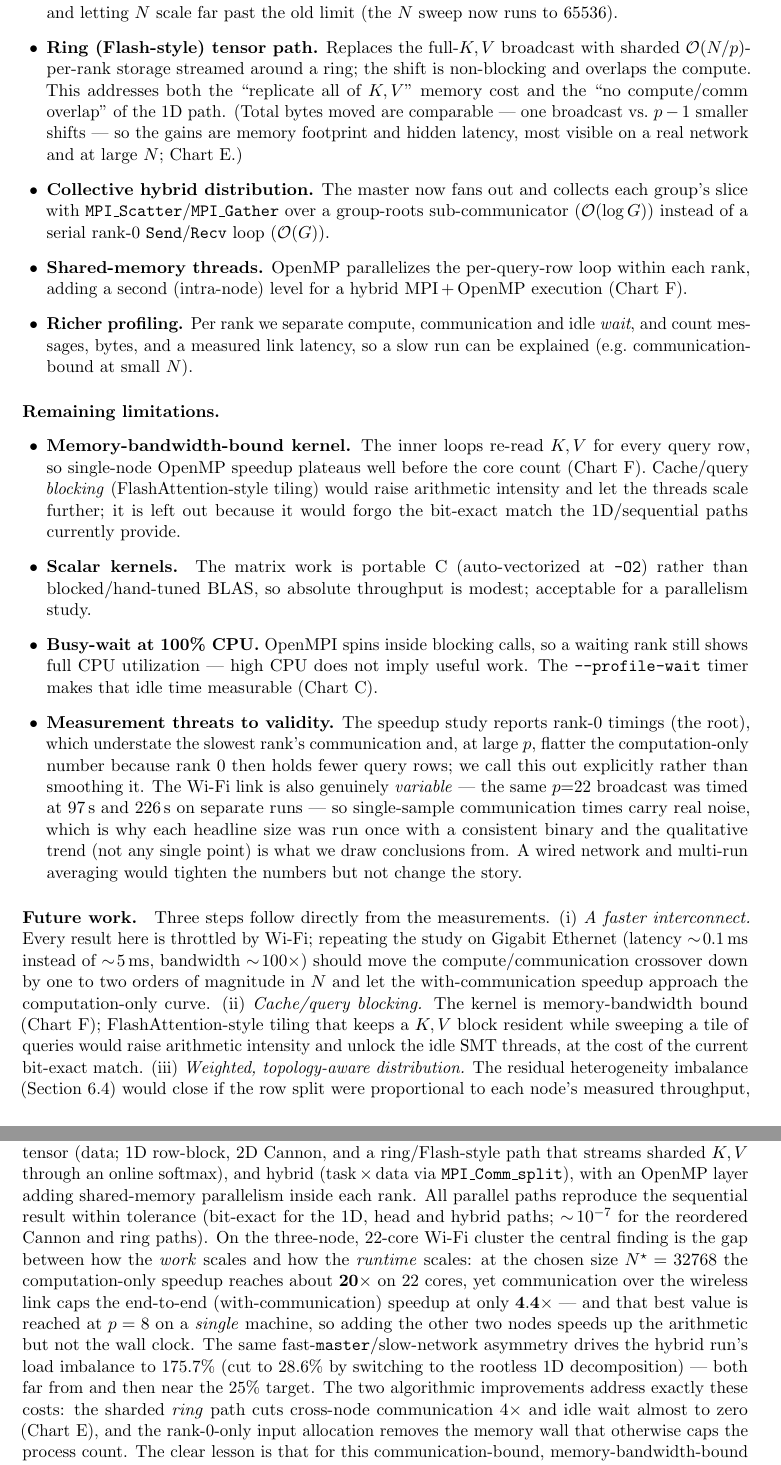
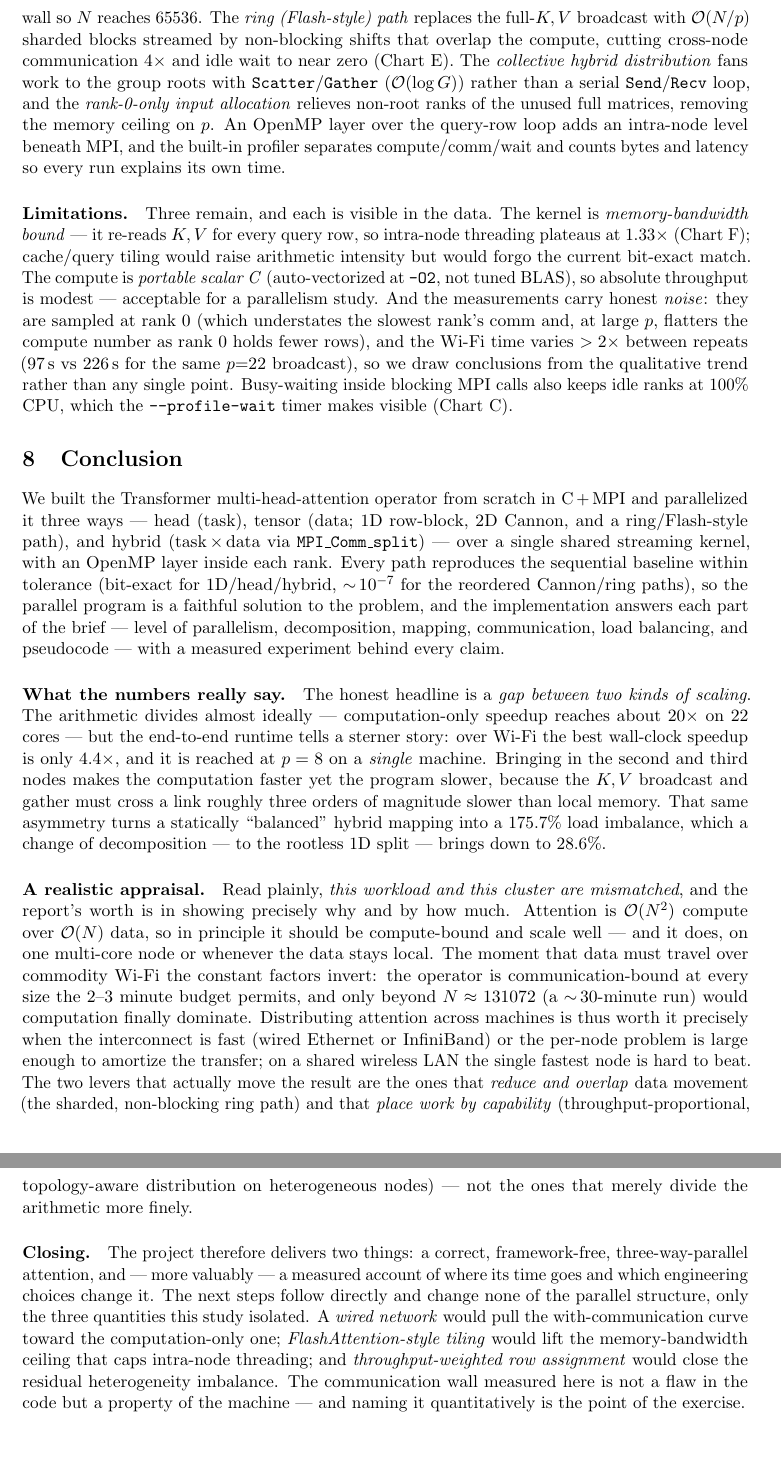
Before and after one commit to nhthai23-05/mpi-distributed-attention, a LaTeX paper (REPORT.tex): two parts of pages 16 and 17 of 19 before the commit and two parts of pages 18 and 19 of 20 after it, joined at a grey line, cut at the place of the change. Compiled offline with pdfLaTeX.

Commit message:
Finalize report: cover page (four authors), tighter discussion, deeper conclusion
- Add a dedicated cover page (university / course / title) listing the four
  group members (Nguyen Hoang Thai, Pham Le Minh Quang, Pham Ngoc Thach,
  Dang Xuan Dat); move the abstract and table of contents onto their own pages.
- Shorten the Discussion to compact improvements/limitations paragraphs.
- Deepen the Conclusion with a realistic appraisal (the workload/cluster
  mismatch, when distributing attention is actually worthwhile) and the
  concrete future directions.
- Report is 20 pages total (cover + 19 numbered).

Co-Authored-By: Claude Opus 4.8 (1M context) <noreply@anthropic.com>

```diff
--- a/REPORT.tex
+++ b/REPORT.tex
@@ -965,21 +992,0 @@ to about $20\times$ on $22$ cores).
-at a time with $\mathcal{O}(N)$ scratch instead of materializing the $N\times N$
-score matrix, removing the quadratic-memory wall and letting $N$ scale far past the
-old limit (the $N$ sweep now runs to $65536$).
-\item \textbf{Ring (Flash-style) tensor path.} Replaces the full-$K,V$ broadcast
-with sharded $\mathcal{O}(N/p)$-per-rank storage streamed around a ring; the shift
-is non-blocking and overlaps the compute. This addresses both the ``replicate all
-of $K,V$'' memory cost and the ``no compute/comm overlap'' of the 1D path. (Total
-bytes moved are comparable --- one broadcast vs.\ $p-1$ smaller shifts --- so the
-gains are memory footprint and hidden latency, most visible on a real network and at
-large $N$; Chart~E.)
-\item \textbf{Collective hybrid distribution.} The master now fans out and collects
-each group's slice with \code{MPI\_Scatter}/\code{MPI\_Gather} over a group-roots
-sub-communicator ($\mathcal{O}(\log G)$) instead of a serial rank-0
-\code{Send}/\code{Recv} loop ($\mathcal{O}(G)$).
-\item \textbf{Shared-memory threads.} OpenMP parallelizes the per-query-row loop
-within each rank, adding a second (intra-node) level for a hybrid MPI\,+\,OpenMP
-execution (Chart~F).
-\item \textbf{Richer profiling.} Per rank we separate compute, communication and
-idle \emph{wait}, and count messages, bytes, and a measured link latency, so a slow
-run can be explained (e.g.\ communication-bound at small $N$).
-\end{itemize}
@@ -986,38 +996,25 @@ run can be explained (e.g.\ communication-bound at small $N$).
+forming the $N\times N$ score matrix, lifting the quadratic-memory wall so $N$
+reaches $65536$. The \emph{ring (Flash-style) path} replaces the full-$K,V$
+broadcast with $\mathcal{O}(N/p)$ sharded blocks streamed by non-blocking shifts
+that overlap the compute, cutting cross-node communication $4\times$ and idle wait
+to near zero (Chart~E). The \emph{collective hybrid distribution} fans work to the
+group roots with \code{Scatter}/\code{Gather} ($\mathcal{O}(\log G)$) rather than a
+serial \code{Send}/\code{Recv} loop, and the \emph{rank-0-only input allocation}
+relieves non-root ranks of the unused full matrices, removing the memory ceiling on
+$p$. An OpenMP layer over the query-row loop adds an intra-node level beneath MPI,
+and the built-in profiler separates compute/comm/wait and counts bytes and latency
+so every run explains its own time.
 
-\paragraph{Remaining limitations.}
-\begin{itemize}[leftmargin=1.4em]
-\item \textbf{Memory-bandwidth-bound kernel.} The inner loops re-read $K,V$ for
-every query row, so single-node OpenMP speedup plateaus well before the core count
-(Chart~F). Cache/query \emph{blocking} (FlashAttention-style tiling) would raise
-arithmetic intensity and let the threads scale further; it is left out because it
-would forgo the bit-exact match the 1D/sequential paths currently provide.
-\item \textbf{Scalar kernels.} The matrix work is portable C (auto-vectorized at
-\code{-O2}) rather than blocked/hand-tuned BLAS, so absolute throughput is modest;
-acceptable for a parallelism study.
-\item \textbf{Busy-wait at 100\% CPU.} OpenMPI spins inside blocking calls, so a
-waiting rank still shows full CPU utilization --- high CPU does not imply useful
-work. The \code{--profile-wait} timer makes that idle time measurable
-(Chart~C).
-\item \textbf{Measurement threats to validity.} The speedup study reports rank-0
-timings (the root), which understate the slowest rank's communication and, at large
-$p$, flatter the computation-only number because rank~0 then holds fewer query rows;
-we call this out explicitly rather than smoothing it. The Wi-Fi link is also
-genuinely \emph{variable} --- the same $p{=}22$ broadcast was timed at $97$\,s and
-$226$\,s on separate runs --- so single-sample communication times carry real
-noise, which is why each headline size was run once with a consistent binary and the
-qualitative trend (not any single point) is what we draw conclusions from. A wired
-network and multi-run averaging would tighten the numbers but not change the story.
-\end{itemize}
-
-\paragraph{Future work.} Three steps follow directly from the measurements. (i)
-\emph{A faster interconnect.} Every result here is throttled by Wi-Fi; repeating the
-study on Gigabit Ethernet (latency $\sim\!0.1$\,ms instead of $\sim\!5$\,ms,
-bandwidth $\sim\!100\times$) should move the compute/communication crossover down by
-one to two orders of magnitude in $N$ and let the with-communication speedup
-approach the computation-only curve. (ii) \emph{Cache/query blocking.} The kernel is
-memory-bandwidth bound (Chart~F); FlashAttention-style tiling that keeps a $K,V$
-block resident while sweeping a tile of queries would raise arithmetic intensity and
-unlock the idle SMT threads, at the cost of the current bit-exact match. (iii)
-\emph{Weighted, topology-aware distribution.} The residual heterogeneity imbalance
-(Section~\ref{sec:chartc}) would close if the row split were proportional to each
-node's measured throughput, and a communicator that respects the
+\paragraph{Limitations.} Three remain, and each is visible in the data. The kernel
+is \emph{memory-bandwidth bound} --- it re-reads $K,V$ for every query row, so
+intra-node threading plateaus at $1.33\times$ (Chart~F); cache/query tiling would
+raise arithmetic intensity but would forgo the current bit-exact match. The compute
+is \emph{portable scalar C} (auto-vectorized at \code{-O2}, not tuned BLAS), so
+absolute throughput is modest --- acceptable for a parallelism study. And the
+measurements carry honest \emph{noise}: they are sampled at rank~0 (which understates
+the slowest rank's comm and, at large $p$, flatters the compute number as rank~0
+holds fewer rows), and the Wi-Fi time varies $>2\times$ between repeats
+($97$\,s vs $226$\,s for the same $p{=}22$ broadcast), so we draw conclusions from
+the qualitative trend rather than any single point. Busy-waiting inside blocking MPI
+calls also keeps idle ranks at $100\%$ CPU, which the \code{--profile-wait} timer
+makes visible (Chart~C).
@@ -1029,30 +1022,55 @@ placement --- that this study has isolated and quantified.
 % =====================================================================
 \section{Conclusion}
 % =====================================================================
-We implemented multi-head attention in C\,+\,MPI and parallelized it three ways:
-head (task), tensor (data; 1D row-block, 2D Cannon, and a ring/Flash-style path
-that streams sharded $K,V$ through an online softmax), and hybrid
-(task\,$\times$\,data via \code{MPI\_Comm\_split}), with an OpenMP layer adding
-shared-memory parallelism inside each rank. All parallel paths reproduce the
-sequential result within tolerance (bit-exact for the 1D, head and hybrid paths;
-$\sim\!10^{-7}$ for the reordered Cannon and ring paths). On the three-node,
-$22$-core Wi-Fi cluster the central finding is the gap between how the
-\emph{work} scales and how the \emph{runtime} scales: at the chosen size
-$N^{\star}=32768$ the computation-only speedup reaches about $\mathbf{20\times}$ on
-$22$ cores, yet communication over the wireless link caps the end-to-end
-(with-communication) speedup at only $\mathbf{4.4\times}$ --- and that best value is
-reached at $p=8$ on a \emph{single} machine, so adding the other two nodes speeds up
-the arithmetic but not the wall clock. The same fast-\code{master}/slow-network
-asymmetry drives the hybrid run's load imbalance to $175.7\%$ (cut to $28.6\%$ by
-switching to the rootless 1D decomposition) --- both far from and then near the
-$25\%$ target. The two
-algorithmic improvements address exactly these costs: the sharded \emph{ring}
-path cuts cross-node communication $4\times$ and idle wait almost to zero
-(Chart~E), and the rank-0-only input allocation removes the memory wall that
-otherwise caps the process count. The clear lesson is that for this
-communication-bound, memory-bandwidth-bound operator on a commodity network, the
-decomposition that \emph{minimizes and overlaps data movement} --- not the one
-that merely divides the arithmetic --- is what determines real performance.
+We built the Transformer multi-head-attention operator from scratch in C\,+\,MPI
+and parallelized it three ways --- head (task), tensor (data; 1D row-block, 2D
+Cannon, and a ring/Flash-style path), and hybrid (task\,$\times$\,data via
+\code{MPI\_Comm\_split}) --- over a single shared streaming kernel, with an OpenMP
+layer inside each rank. Every path reproduces the sequential baseline within
+tolerance (bit-exact for 1D/head/hybrid, $\sim\!10^{-7}$ for the reordered
+Cannon/ring paths), so the parallel program is a faithful solution to the problem,
+and the implementation answers each part of the brief --- level of parallelism,
+decomposition, mapping, communication, load balancing, and pseudocode --- with a
+measured experiment behind every claim.
+
+\paragraph{What the numbers really say.} The honest headline is a \emph{gap between
+two kinds of scaling}. The arithmetic divides almost ideally --- computation-only
+speedup reaches about $20\times$ on $22$ cores --- but the end-to-end runtime tells
+a sterner story: over Wi-Fi the best wall-clock speedup is only $4.4\times$, and it
+is reached at $p=8$ on a \emph{single} machine. Bringing in the second and third
+nodes makes the computation faster yet the program slower, because the $K,V$
+broadcast and gather must cross a link roughly three orders of magnitude slower than
+local memory. That same asymmetry turns a statically ``balanced'' hybrid mapping
+into a $175.7\%$ load imbalance, which a change of decomposition --- to the
+rootless 1D split --- brings down to $28.6\%$.
+
+\paragraph{A realistic appraisal.} Read plainly, \emph{this workload and this
+cluster are mismatched}, and the report's worth is in showing precisely why and by
+how much. Attention is $\mathcal{O}(N^2)$ compute over $\mathcal{O}(N)$ data, so in
+principle it should be compute-bound and scale well --- and it does, on one
+multi-core node or whenever the data stays local. The moment that data must travel
+over commodity Wi-Fi the constant factors invert: the operator is communication-bound
+at every size the $2$--$3$ minute budget permits, and only beyond $N\approx131072$
+(a $\sim\!30$-minute run) would computation finally dominate. Distributing attention
+across machines is thus worth it precisely when the interconnect is fast (wired
+Ethernet or InfiniBand) or the per-node problem is large enough to amortize the
+transfer; on a shared wireless LAN the single fastest node is hard to beat. The two
+levers that actually move the result are the ones that \emph{reduce and overlap}
+data movement (the sharded, non-blocking ring path) and that \emph{place work by
+capability} (throughput-proportional, topology-aware distribution on heterogeneous
+nodes) --- not the ones that merely divide the arithmetic more finely.
+
+\paragraph{Closing.} The project therefore delivers two things: a correct,
+framework-free, three-way-parallel attention, and --- more valuably --- a measured
+account of where its time goes and which engineering choices change it. The next
+steps follow directly and change none of the parallel structure, only the three
+quantities this study isolated. A \emph{wired network} would pull the
+with-communication curve toward the computation-only one; \emph{FlashAttention-style
+tiling} would lift the memory-bandwidth ceiling that caps intra-node threading; and
+\emph{throughput-weighted row assignment} would close the residual heterogeneity
+imbalance. The communication wall measured here is not a flaw in the code but a
+property of the machine --- and naming it quantitatively is the point of the
+exercise.
 
 % =====================================================================
 \appendix
```
Also changed, not shown: REPORT.pdf, REPORT.tex (63 more changed lines).
